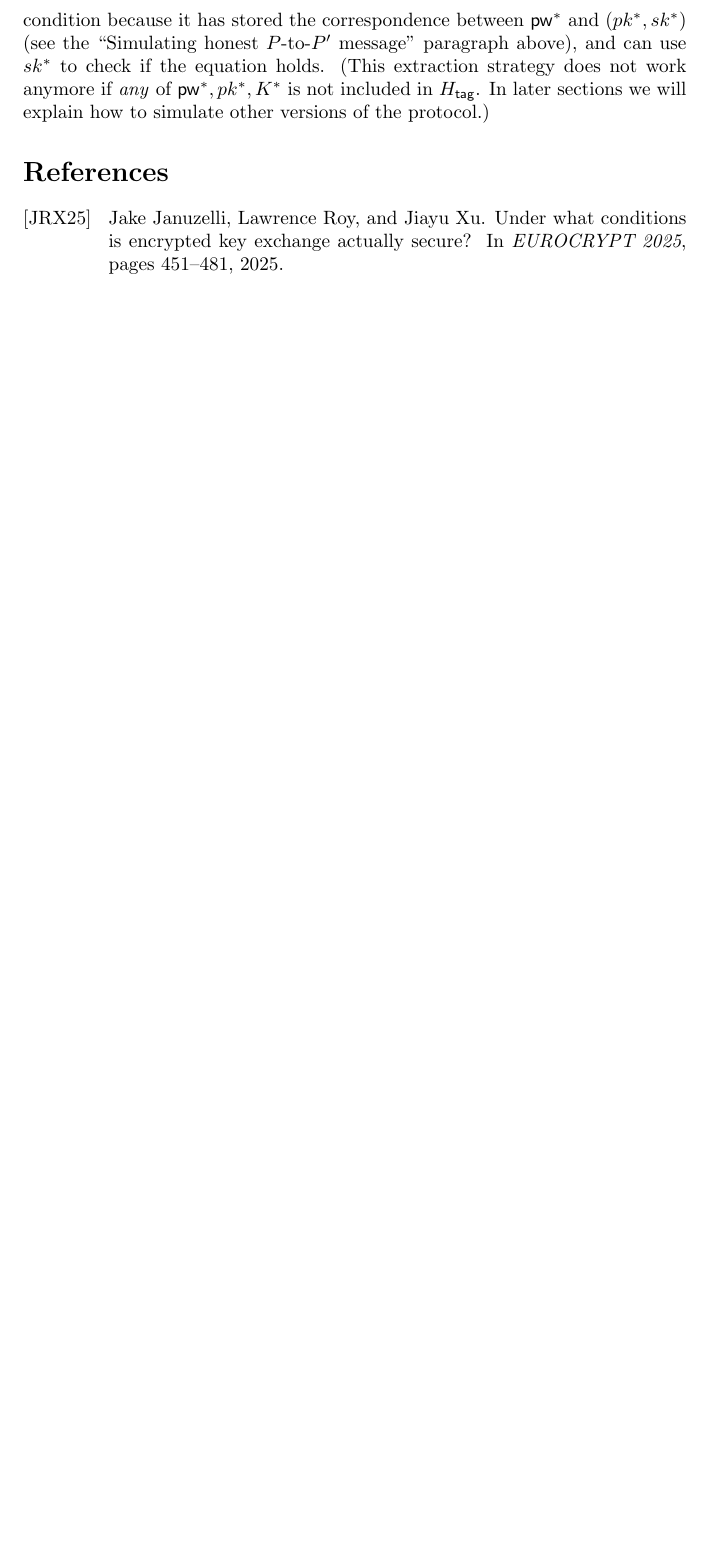
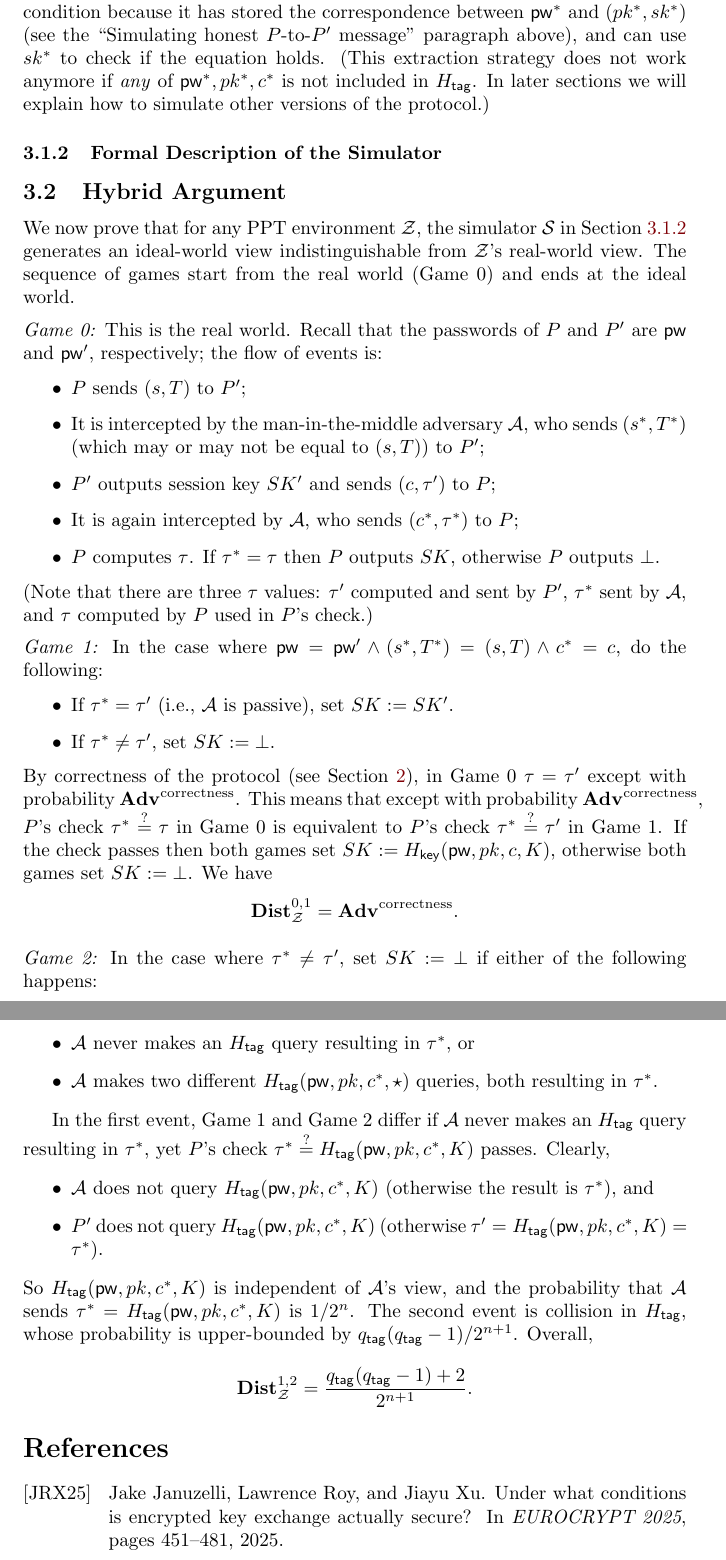
Before and after one commit to jiayux123/oeke, a LaTeX document (main.tex): part of page 3 of 3 before the commit and two parts of pages 3 and 4 of 4 after it, the two joined at a grey line, cut so that both start at the same text, the shorter picture padded with empty space. Compiled offline with pdfLaTeX.

Commit message:
first two games

```diff
--- a/main.tex
+++ b/main.tex
@@ -54,6 +54,8 @@
 \newcommand{\interrupted}{\mathsf{interrupted}}
 \newcommand{\completed}{\mathsf{completed}}
 
+\newcommand{\qtag}{q_\mathsf{tag}}
+
 \interfootnotelinepenalty=10000 % force footnotes to appear on the same page
 
 \begin{document}
@@ -111,7 +116,49 @@ When the adversary $\adv$ sends a message $(s^*,T^*)$ to $P'$, if it is differen
 \paragraph{Extracting password guess from malicious $P'$.}
 When the adversary $\adv$ sends a message $(c^*,\tau^*)$ to $P$, if $\adv$ is not passive (i.e., it is not the case that $(s^*,T^*) = (s,T)$ \emph{and} $(c^*,\tau^*) = (c,\tau)$), the simulator $\sim$ must extract a password guess (if any) and send a corresponding $\TestPwd$ command to $\Fpake$.
 
-$\sim$ should find the $\Htag$ query whose result is $\tau^*$, which includes $(\pw^*,pk^*,K^*)$. However, $\pw^*$ constitutes a password guess only if it is consistent with $pk^*$ and $K^*$, i.e., $K^* = \Decap(sk^*,c^*)$ for $sk^*$ corresponding to $pk^*$. $\sim$ can check this condition because it has stored the correspondence between $\pw^*$ and $(pk^*,sk^*)$ (see the ``Simulating honest $P$-to-$P'$ message'' paragraph above), and can use $sk^*$ to check if the equation holds. (This extraction strategy does not work anymore if \emph{any} of $\pw^*,pk^*,K^*$ is not included in $\Htag$. In later sections we will explain how to simulate other versions of the protocol.)
+$\sim$ should find the $\Htag$ query whose result is $\tau^*$, which includes $(\pw^*,pk^*,K^*)$. However, $\pw^*$ constitutes a password guess only if it is consistent with $pk^*$ and $K^*$, i.e., $K^* = \Decap(sk^*,c^*)$ for $sk^*$ corresponding to $pk^*$. $\sim$ can check this condition because it has stored the correspondence between $\pw^*$ and $(pk^*,sk^*)$ (see the ``Simulating honest $P$-to-$P'$ message'' paragraph above), and can use $sk^*$ to check if the equation holds. (This extraction strategy does not work anymore if \emph{any} of $\pw^*,pk^*,c^*$ is not included in $\Htag$. In later sections we will explain how to simulate other versions of the protocol.)
+
+\subsubsection{Formal Description of the Simulator}
+\label{sec:sim}
+
+\subsection{Hybrid Argument}
+We now prove that for any PPT environment $\env$, the simulator $\sim$ in \Cref{sec:sim} generates an ideal-world view indistinguishable from $\env$'s real-world view. The sequence of games start from the real world (Game 0) and ends at the ideal world.
+
+\medskip\noindent\emph{Game 0:} This is the real world. Recall that the passwords of $P$ and $P'$ are $\pw$ and $\pw'$, respectively; the flow of events is:
+\begin{itemize}
+  \item $P$ sends $(s,T)$ to $P'$;
+  \item It is intercepted by the man-in-the-middle adversary $\adv$, who sends $(s^*,T^*)$ (which may or may not be equal to $(s,T)$) to $P'$;
+  \item $P'$ outputs session key $SK'$ and sends $(c,\tau')$ to $P$;
+  \item It is again intercepted by $\adv$, who sends $(c^*,\tau^*)$ to $P$;
+  \item $P$ computes $\tau$. If $\tau^* = \tau$ then $P$ outputs $SK$, otherwise $P$ outputs $\bot$.
+\end{itemize}
+(Note that there are three $\tau$ values: $\tau'$ computed and sent by $P'$, $\tau^*$ sent by $\adv$, and $\tau$ computed by $P$ used in $P$'s check.)
+
+\medskip\noindent\emph{Game 1:} In the case where $\pw = \pw' \land (s^*,T^*) = (s,T) \land c^* = c$, do the following:
+\begin{itemize}
+  \item If $\tau^* = \tau'$ (i.e., $\adv$ is passive), set $SK := SK'$.
+  \item If $\tau^* \neq \tau'$, set $SK := \bot$.
+\end{itemize}
+By correctness of the protocol (see \Cref{sec:prelim}), in Game 0 $\tau = \tau'$ except with probability $\Adv^\text{correctness}$. This means that except with probability $\Adv^\text{correctness}$, $P$'s check $\tau^* \stackrel{?}{=} \tau$ in Game 0 is equivalent to $P$'s check $\tau^* \stackrel{?}{=} \tau'$ in Game 1. If the check passes then both games set $SK := \Hkey(\pw,pk,c,K)$, otherwise both games set $SK := \bot$. We have
+\[
+\Dist_\env^{0,1} = \Adv^\text{correctness}.
+\]
+
+\medskip\noindent\emph{Game 2:} In the case where $\tau^* \neq \tau'$, set $SK := \bot$ if either of the following happens:
+\begin{itemize}
+  \item $\adv$ never makes an $\Htag$ query resulting in $\tau^*$, or
+  \item $\adv$ makes two different $\Htag(\pw,pk,c^*,\star)$ queries, both resulting in $\tau^*$.
+\end{itemize}
+
+In the first event, Game 1 and Game 2 differ if $\adv$ never makes an $\Htag$ query resulting in $\tau^*$, yet $P$'s check $\tau^* \stackrel{?}{=} \Htag(\pw,pk,c^*,K)$ passes. Clearly,
+\begin{itemize}
+  \item $\adv$ does not query $\Htag(\pw,pk,c^*,K)$ (otherwise the result is $\tau^*$), and
+  \item $P'$ does not query $\Htag(\pw,pk,c^*,K)$ (otherwise $\tau' = \Htag(\pw,pk,c^*,K) = \tau^*$).
+\end{itemize}
+So $\Htag(\pw,pk,c^*,K)$ is independent of $\adv$'s view, and the probability that $\adv$ sends $\tau^* = \Htag(\pw,pk,c^*,K)$ is $1/2^n$. The second event is collision in $\Htag$, whose probability is upper-bounded by $\qtag(\qtag-1)/2^{n+1}$. Overall,
+\[
+\Dist_\env^{1,2} = \frac{\qtag(\qtag-1)+2}{2^{n+1}}.
+\]
 
 \bibliographystyle{alpha}
 \bibliography{bib.bib}
```
Also changed, not shown: main.tex (3 more changed lines), 1 other file.
